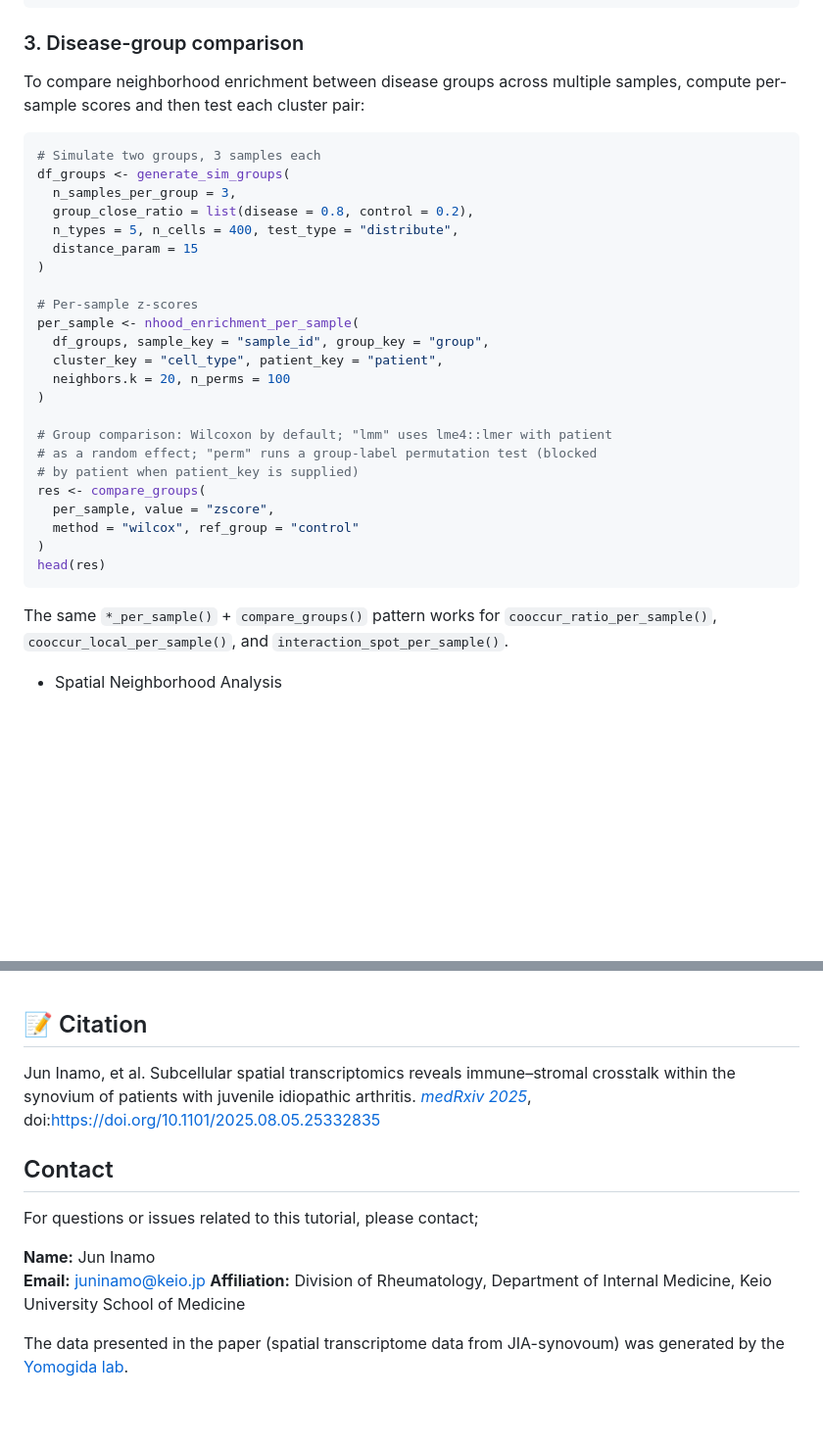
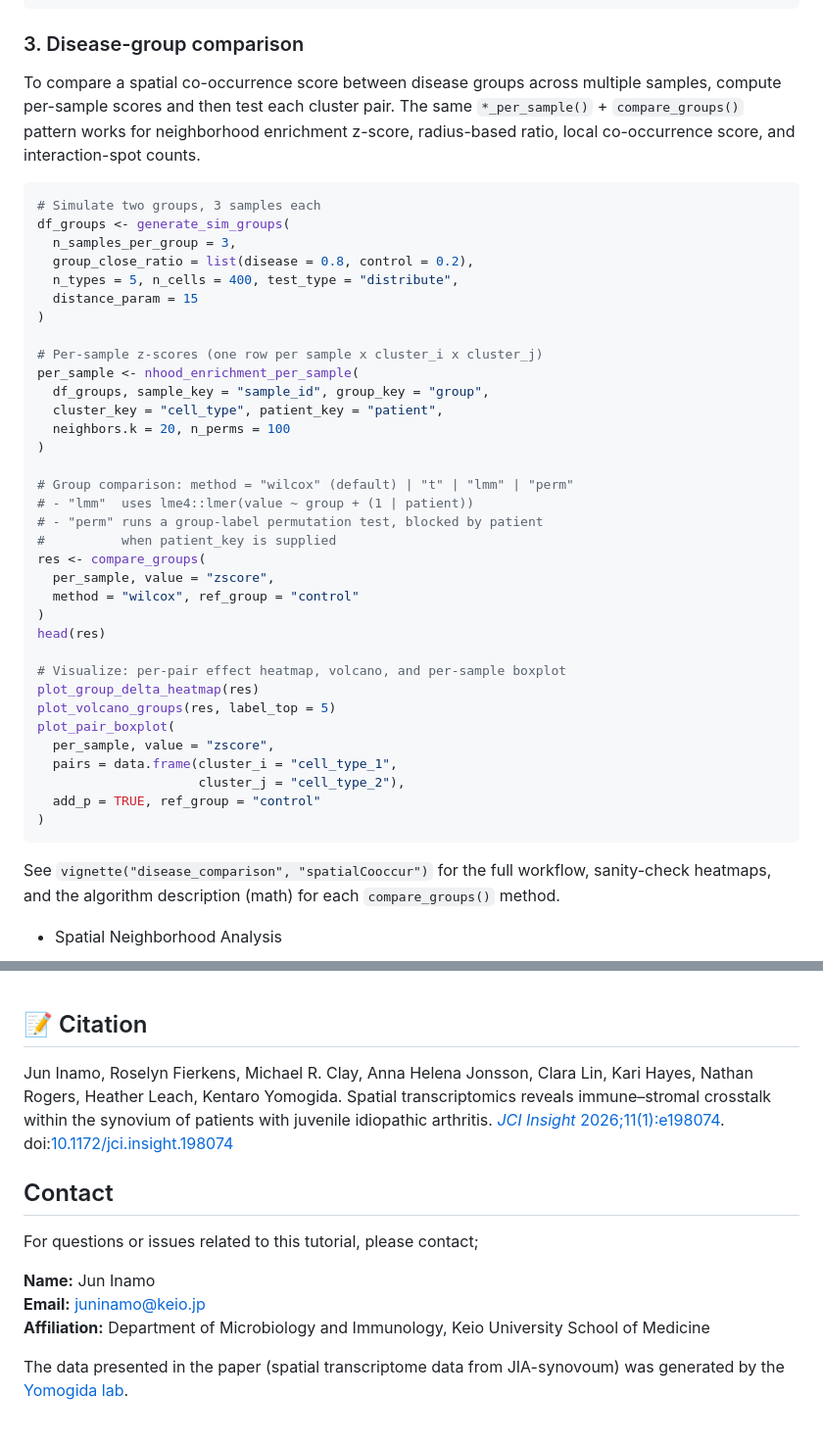
Before and after one commit to juninamo/spatialCooccur, a Markdown page: README.md, 2 parts joined by grey strips. Shown at 98% size. Drawn GitHub-style; blank space fills up the shorter version.

Commit message:
add group comparison function

````diff
--- a/README.md
+++ b/README.md
@@ -46,8 +74,11 @@ summary(cooccur_local_df)
 ```
 
 ### 3. Disease-group comparison
-To compare neighborhood enrichment between disease groups across multiple
-samples, compute per-sample scores and then test each cluster pair:
+To compare a spatial co-occurrence score between disease groups across
+multiple samples, compute per-sample scores and then test each cluster
+pair. The same `*_per_sample()` + `compare_groups()` pattern works for
+neighborhood enrichment z-score, radius-based ratio, local
+co-occurrence score, and interaction-spot counts.
 
 ```r
 # Simulate two groups, 3 samples each
@@ -58,26 +89,37 @@ df_groups <- generate_sim_groups(
   distance_param = 15
 )
 
-# Per-sample z-scores
+# Per-sample z-scores (one row per sample x cluster_i x cluster_j)
 per_sample <- nhood_enrichment_per_sample(
   df_groups, sample_key = "sample_id", group_key = "group",
   cluster_key = "cell_type", patient_key = "patient",
   neighbors.k = 20, n_perms = 100
 )
 
-# Group comparison: Wilcoxon by default; "lmm" uses lme4::lmer with patient
-# as a random effect; "perm" runs a group-label permutation test (blocked
-# by patient when patient_key is supplied)
+# Group comparison: method = "wilcox" (default) | "t" | "lmm" | "perm"
+# - "lmm"  uses lme4::lmer(value ~ group + (1 | patient))
+# - "perm" runs a group-label permutation test, blocked by patient
+#          when patient_key is supplied
 res <- compare_groups(
   per_sample, value = "zscore",
   method = "wilcox", ref_group = "control"
 )
 head(res)
+
+# Visualize: per-pair effect heatmap, volcano, and per-sample boxplot
+plot_group_delta_heatmap(res)
+plot_volcano_groups(res, label_top = 5)
+plot_pair_boxplot(
+  per_sample, value = "zscore",
+  pairs = data.frame(cluster_i = "cell_type_1",
+                     cluster_j = "cell_type_2"),
+  add_p = TRUE, ref_group = "control"
+)
 ```
 
-The same `*_per_sample()` + `compare_groups()` pattern works for
-`cooccur_ratio_per_sample()`, `cooccur_local_per_sample()`, and
-`interaction_spot_per_sample()`.
+See `vignette("disease_comparison", "spatialCooccur")` for the full
+workflow, sanity-check heatmaps, and the algorithm description (math)
+for each `compare_groups()` method.
 <!--
 ## Citation
 Jun Inamo, Roselyn Fierkens, Michael R CLay, Anna Helena Jonsson, Clara Lin, Kari Hayes, Nathan Rogers, Heather Leach, Kentaro Yomogida. Subcellular spatial transcriptomics reveals immune–stromal crosstalk within the synovium of patients with juvenile idiopathic arthritis. [*bioRxiv*](https://www.biorxiv.org/XX), doi:[https://doi.org/XX](https://doi.org/XX)
@@ -108,14 +150,14 @@ Jun Inamo, Roselyn Fierkens, Michael R CLay, Anna Helena Jonsson, Clara Lin, Kar
 &nbsp;&nbsp;
 
 ## 📝 Citation
-Jun Inamo, et al. Subcellular spatial transcriptomics reveals immune–stromal crosstalk within the synovium of patients with juvenile idiopathic arthritis. [*medRxiv 2025*](https://www.medrxiv.org/content/10.1101/2025.08.05.25332835v1), doi:[https://doi.org/10.1101/2025.08.05.25332835](https://doi.org/10.1101/2025.08.05.25332835)
+Jun Inamo, Roselyn Fierkens, Michael R. Clay, Anna Helena Jonsson, Clara Lin, Kari Hayes, Nathan Rogers, Heather Leach, Kentaro Yomogida. Spatial transcriptomics reveals immune–stromal crosstalk within the synovium of patients with juvenile idiopathic arthritis. [*JCI Insight* 2026;11(1):e198074](https://doi.org/10.1172/jci.insight.198074). doi:[10.1172/jci.insight.198074](https://doi.org/10.1172/jci.insight.198074)
 
 ## Contact
 For questions or issues related to this tutorial, please contact;
 
 **Name:** Jun Inamo
 **Email:** juninamo@keio.jp
-**Affiliation:** Division of Rheumatology, Department of Internal Medicine, Keio University School of Medicine
+**Affiliation:** Department of Microbiology and Immunology, Keio University School of Medicine
 
 The data presented in the paper (spatial transcriptome data from JIA-synovoum) was generated by the [Yomogida lab](https://www.yomogidalab.com/).
 
````
Also changed, not shown: other parts of README.md (+32 -4 lines), figure/per_group_heatmap-1.png (added), figure/plots-1.png, figure/plots-2.png, figure/plots-3.png, figure/spatial_map-1.png, figure/spatial_map_focus-1.png, 5 other files.
